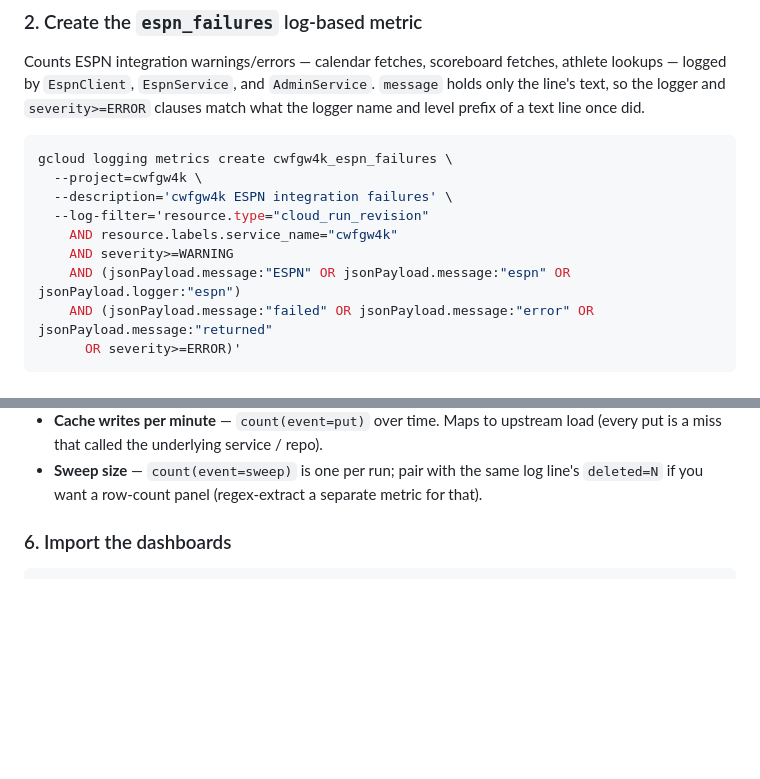
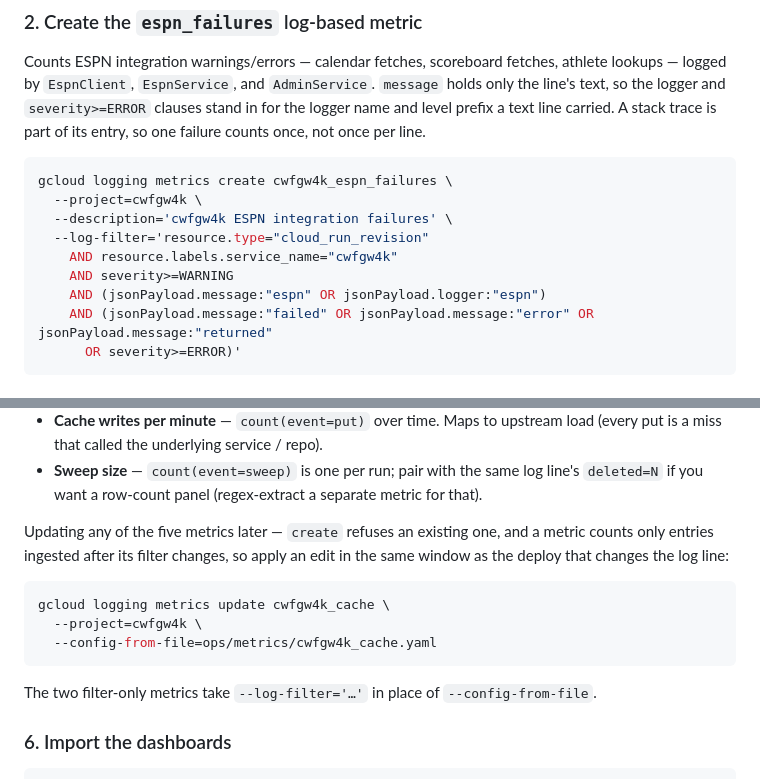
Before and after one commit to pcold/cwfgw4k, a Markdown page: ops/README.md, 2 parts joined by grey strips. GitHub-like rendering; blank space fills up the shorter version.

Commit message:
CWF-104: Correct the ESPN filter note and document updating a metric
The jsonPayload filter does not count exactly what the text one did: a stack
trace's lines are no longer entries of their own. Drops the redundant "ESPN"
term (":" is case-insensitive) and adds the metrics update command, since
create refuses an existing metric.

Co-Authored-By: Claude Opus 5.5 <noreply@anthropic.com>
Claude-Session: https://claude.ai/code/session_01C76GoSou3LX6FSkeKuvc7f

````diff
--- a/ops/README.md
+++ b/ops/README.md
@@ -54,7 +54,8 @@ gcloud logging metrics create cwfgw4k_unhandled_errors \
 Counts ESPN integration warnings/errors — calendar fetches, scoreboard fetches,
 athlete lookups — logged by `EspnClient`, `EspnService`, and `AdminService`.
 `message` holds only the line's text, so the logger and `severity>=ERROR`
-clauses match what the logger name and level prefix of a text line once did.
+clauses stand in for the logger name and level prefix a text line carried. A
+stack trace is part of its entry, so one failure counts once, not once per line.
 
 ```bash
 gcloud logging metrics create cwfgw4k_espn_failures \
@@ -63,7 +64,7 @@ gcloud logging metrics create cwfgw4k_espn_failures \
   --log-filter='resource.type="cloud_run_revision"
     AND resource.labels.service_name="cwfgw4k"
     AND severity>=WARNING
-    AND (jsonPayload.message:"ESPN" OR jsonPayload.message:"espn" OR jsonPayload.logger:"espn")
+    AND (jsonPayload.message:"espn" OR jsonPayload.logger:"espn")
     AND (jsonPayload.message:"failed" OR jsonPayload.message:"error" OR jsonPayload.message:"returned"
       OR severity>=ERROR)'
 ```
@@ -115,6 +116,18 @@ Suggested dashboard panels:
 - **Sweep size** — `count(event=sweep)` is one per run; pair with the same log
   line's `deleted=N` if you want a row-count panel (regex-extract a separate
   metric for that).
+
+Updating any of the five metrics later — `create` refuses an existing one, and
+a metric counts only entries ingested after its filter changes, so apply an edit
+in the same window as the deploy that changes the log line:
+
+```bash
+gcloud logging metrics update cwfgw4k_cache \
+  --project=cwfgw4k \
+  --config-from-file=ops/metrics/cwfgw4k_cache.yaml
+```
+
+The two filter-only metrics take `--log-filter='…'` in place of `--config-from-file`.
 
 ### 6. Import the dashboards
 
````
